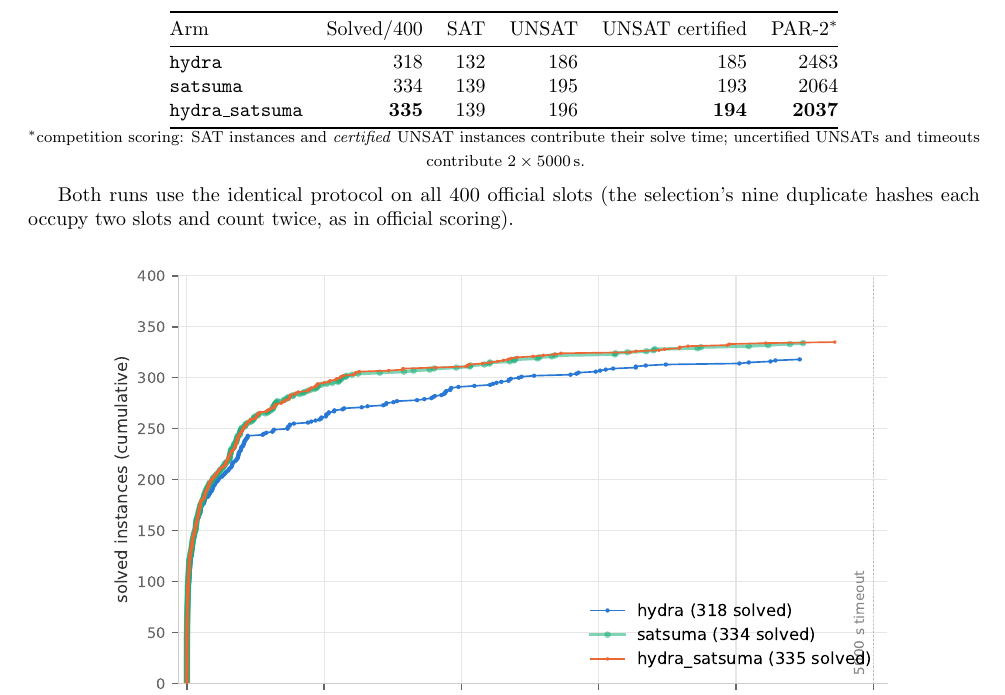
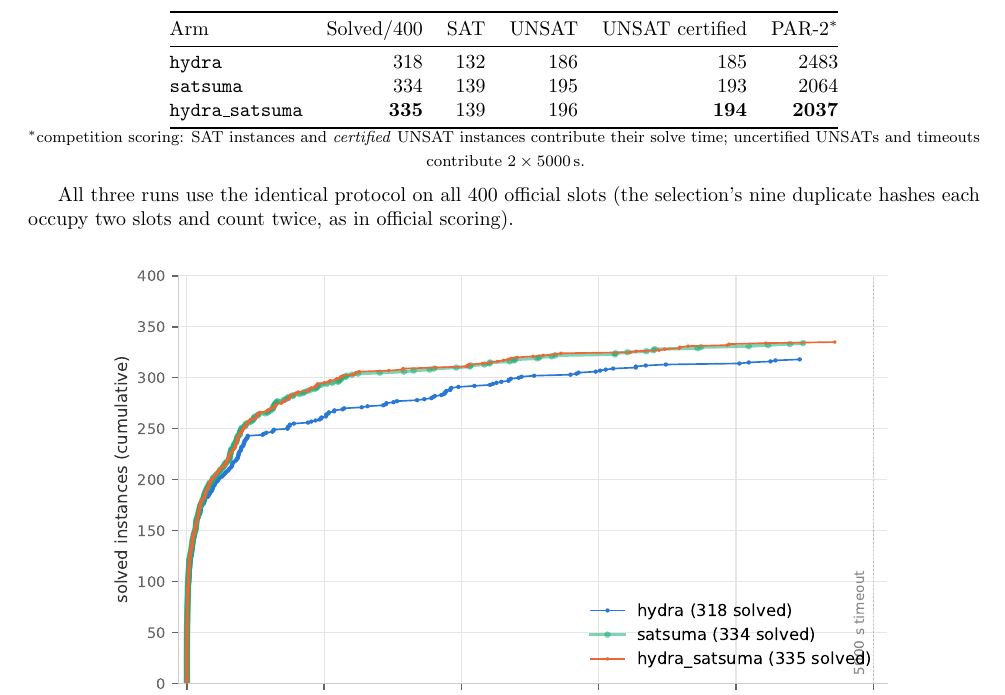
Before and after one commit to gsidebottom/logic, a LaTeX document (doc/hydra_satsuma_solver.tex): part of page 6 of 8, cut so that both start at the same text. Compiled offline with pdfLaTeX.

Commit message:
doc: 'All three runs' — the protocol sentence predated the satsuma arm
Co-Authored-By: Claude Fable 5 <noreply@anthropic.com>

```diff
--- a/doc/hydra_satsuma_solver.tex
+++ b/doc/hydra_satsuma_solver.tex
@@ -500,9 +500,9 @@ Arm & Solved/400 & SAT & UNSAT & UNSAT certified & PAR-2$^{\ast}$ \\
 uncertified UNSATs and timeouts contribute $2\times 5000$\,s.}
 \end{center}
 
-Both runs use the identical protocol on all 400 official slots (the
-selection's nine duplicate hashes each occupy two slots and count
-twice, as in official scoring).
+All three runs use the identical protocol on all 400 official slots
+(the selection's nine duplicate hashes each occupy two slots and
+count twice, as in official scoring).
 
 \begin{figure}[h]
 \centering
```
Also changed, not shown: doc/hydra_satsuma_solver.pdf.
